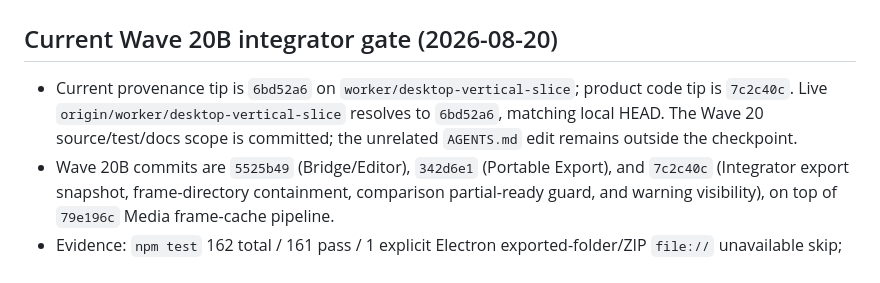
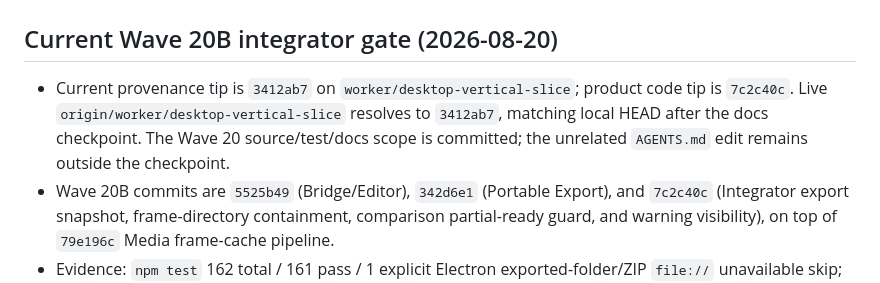
Before and after one commit to treepolo/pitching-analysis-report-generator, a Markdown page: IMPLEMENTATION_STATUS.md, the part around the change. Drawn GitHub-style.

Commit message:
docs: advance wave 20b provenance tip

```diff
--- a/IMPLEMENTATION_STATUS.md
+++ b/IMPLEMENTATION_STATUS.md
@@ -2,7 +2,7 @@
 
 ## Current Wave 20B integrator gate (2026-08-20)
 
-- Current provenance tip is `6bd52a6` on `worker/desktop-vertical-slice`; product code tip is `7c2c40c`. Live `origin/worker/desktop-vertical-slice` resolves to `6bd52a6`, matching local HEAD. The Wave 20 source/test/docs scope is committed; the unrelated `AGENTS.md` edit remains outside the checkpoint.
+- Current provenance tip is `3412ab7` on `worker/desktop-vertical-slice`; product code tip is `7c2c40c`. Live `origin/worker/desktop-vertical-slice` resolves to `3412ab7`, matching local HEAD after the docs checkpoint. The Wave 20 source/test/docs scope is committed; the unrelated `AGENTS.md` edit remains outside the checkpoint.
 - Wave 20B commits are `5525b49` (Bridge/Editor), `342d6e1` (Portable Export), and `7c2c40c` (Integrator export snapshot, frame-directory containment, comparison partial-ready guard, and warning visibility), on top of `79e196c` Media frame-cache pipeline.
 - Evidence: `npm test` 162 total / 161 pass / 1 explicit Electron exported-folder/ZIP `file://` unavailable skip; 47 JavaScript syntax checks; focused bridge/player/export/media tests pass; product diff, tracked-artifact, and credential scans pass.
 - Frame cache remains project-local and referenced-only for export. Non-ready cache states are explicit fallback/warning or strict validation failure; no absolute source paths are exposed to renderer or portable output.
```
Also changed, not shown: PROJECT_STATE.md (+1 -1 lines).
